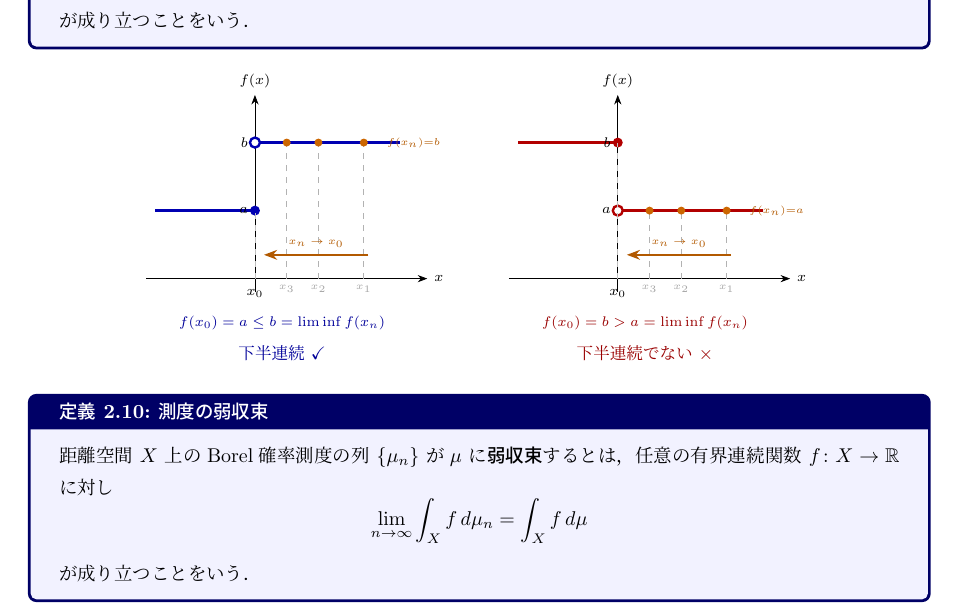
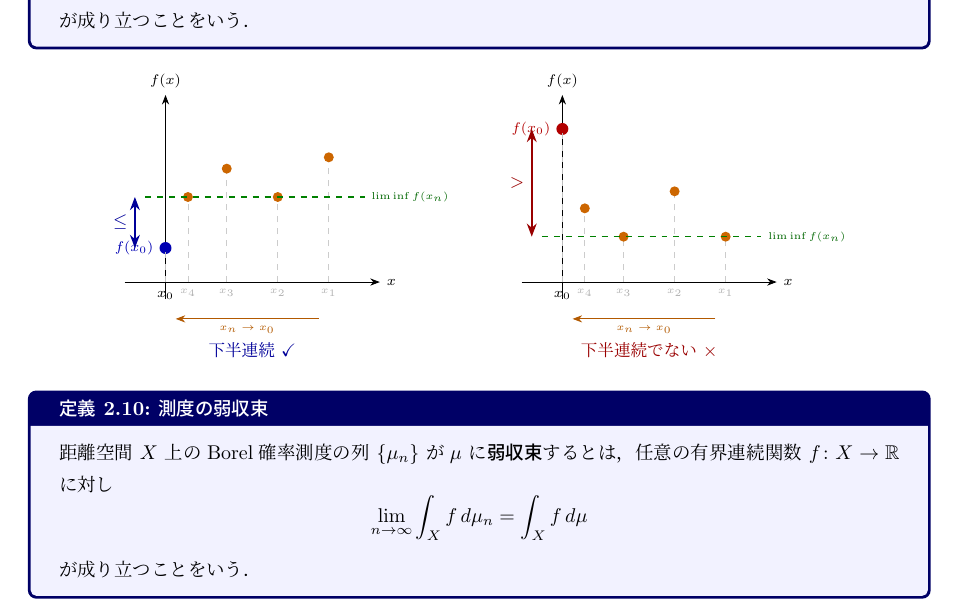
Before and after one commit to a1t2s2u2/optimal-transport, a LaTeX document (note/main.tex): part of page 11 of 13, cut so that both start at the same text. Compiled offline with upLaTeX and dvipdfmx.

Commit message:
docs: 下半連続の図をf(x_n)が振動する例に改善

```diff
--- a/note/main.tex
+++ b/note/main.tex
@@ -972,64 +972,59 @@ $d(x,s)<\varepsilon$ を満たす $s\in S$ が存在することをいう．
 \end{definition}
 
 \begin{center}
-\begin{tikzpicture}[>=Stealth, x=1.6cm, y=1.2cm]
-  %% 左: 下半連続 ✓ (step up, value at x0 is lower)
-  \begin{scope}[xshift=-3.2cm]
-    \draw[->] (-1.2,0) -- (1.9,0) node[right, font=\scriptsize] {$x$};
-    \draw[->] (0,-0.2) -- (0,2.7) node[above, font=\scriptsize] {$f(x)$};
-    %% f(x)=a for x<=0, f(x)=b for x>0
-    \draw[blue!70!black, very thick] (-1.1,1) -- (0,1);
-    \fill[blue!70!black] (0,1) circle (2.5pt);
-    \draw[blue!70!black, very thick] (0.02,2) -- (1.6,2);
-    \draw[blue!70!black, very thick, fill=white] (0,2) circle (2.5pt);
-    %% x_n points approaching x0 from right (f(x_n)=b)
-    \foreach \xn/\lab in {1.2/$x_1$, 0.7/$x_2$, 0.35/$x_3$}{
-      \draw[gray!60, dashed] (\xn,0) -- (\xn,2);
-      \fill[orange!80!black] (\xn,2) circle (2pt);
-      \node[below, font=\tiny, gray!70] at (\xn,0) {\lab};
+\begin{tikzpicture}[>=Stealth, x=1.8cm, y=1.0cm]
+  %% 左: 下半連続 ✓ — f(x_n) が振動し，その lim inf >= f(x0)
+  \begin{scope}[xshift=-3.5cm]
+    \draw[->] (-0.4,0) -- (2.1,0) node[right, font=\scriptsize] {$x$};
+    \draw[->] (0,-0.3) -- (0,3.3) node[above, font=\scriptsize] {$f(x)$};
+    %% xn 点列（振動しながら x0 へ近づく）
+    \foreach \xn/\yn/\lab in {1.6/2.2/$x_1$, 1.1/1.5/$x_2$, 0.6/2.0/$x_3$, 0.22/1.5/$x_4$}{
+      \draw[gray!40, dashed, thin] (\xn,0) -- (\xn,\yn);
+      \fill[orange!80!black] (\xn,\yn) circle (2.5pt);
+      \node[below, font=\tiny, gray!60] at (\xn,0) {\lab};
     }
-    %% arrow showing x_n -> x0
-    \draw[->, orange!70!black, thick] (1.25,0.35) -- (0.1,0.35)
-      node[midway, above, font=\tiny, orange!70!black] {$x_n\to x_0$};
-    %% x0 and y labels
-    \draw[gray!50, dashed] (0,0) -- (0,1);
+    %% lim inf の水平線
+    \draw[green!50!black, dashed, thick] (-0.2,1.5) -- (1.95,1.5);
+    \node[right, font=\tiny, green!40!black] at (1.95,1.5) {$\liminf f(x_n)$};
+    %% f(x0)（孤立した低い点）
+    \fill[blue!70!black] (0,0.6) circle (3pt);
+    \draw[gray!50, dashed, thin] (0,0) -- (0,0.6);
     \node[below, font=\scriptsize] at (0,-0.05) {$x_0$};
-    \node[left, font=\scriptsize] at (0,1) {$a$};
-    \node[left, font=\scriptsize] at (0,2) {$b$};
-    %% f(x_n) label
-    \node[orange!70!black, font=\tiny] at (1.75,2) {$f(x_n){=}b$};
-    %% annotation
-    \node[blue!60!black, font=\scriptsize] at (0.3,-0.65) {$f(x_0)=a \le b=\liminf f(x_n)$};
-    \node[font=\small, blue!60!black] at (0.3,-1.1) {下半連続 \checkmark};
+    \node[left, font=\scriptsize, blue!70!black] at (-0.05,0.6) {$f(x_0)$};
+    %% f(x0) と lim inf の比較矢印
+    \draw[<->, blue!60!black, thick] (-0.3,0.6) -- (-0.3,1.5)
+      node[midway, left, font=\small, blue!60!black] {$\le$};
+    %% x_n -> x0 矢印
+    \draw[->, orange!70!black] (1.5,-0.65) -- (0.1,-0.65)
+      node[midway, below, font=\tiny, orange!70!black] {$x_n\to x_0$};
+    \node[font=\small, blue!60!black] at (0.85,-1.2) {下半連続 \checkmark};
   \end{scope}
-  %% 右: 下半連続でない ✗ (step down, value at x0 is higher)
-  \begin{scope}[xshift=3.2cm]
-    \draw[->] (-1.2,0) -- (1.9,0) node[right, font=\scriptsize] {$x$};
-    \draw[->] (0,-0.2) -- (0,2.7) node[above, font=\scriptsize] {$f(x)$};
-    %% f(x)=b for x<=0, f(x)=a for x>0
-    \draw[red!70!black, very thick] (-1.1,2) -- (0,2);
-    \fill[red!70!black] (0,2) circle (2.5pt);
-    \draw[red!70!black, very thick] (0.02,1) -- (1.6,1);
-    \draw[red!70!black, very thick, fill=white] (0,1) circle (2.5pt);
-    %% x_n points approaching x0 from right (f(x_n)=a)
-    \foreach \xn/\lab in {1.2/$x_1$, 0.7/$x_2$, 0.35/$x_3$}{
-      \draw[gray!60, dashed] (\xn,0) -- (\xn,1);
-      \fill[orange!80!black] (\xn,1) circle (2pt);
-      \node[below, font=\tiny, gray!70] at (\xn,0) {\lab};
+
+  %% 右: 下半連続でない ✗ — f(x_n) が振動し，その lim inf < f(x0)
+  \begin{scope}[xshift=3.5cm]
+    \draw[->] (-0.4,0) -- (2.1,0) node[right, font=\scriptsize] {$x$};
+    \draw[->] (0,-0.3) -- (0,3.3) node[above, font=\scriptsize] {$f(x)$};
+    %% xn 点列（振動しながら x0 へ近づく）
+    \foreach \xn/\yn/\lab in {1.6/0.8/$x_1$, 1.1/1.6/$x_2$, 0.6/0.8/$x_3$, 0.22/1.3/$x_4$}{
+      \draw[gray!40, dashed, thin] (\xn,0) -- (\xn,\yn);
+      \fill[orange!80!black] (\xn,\yn) circle (2.5pt);
+      \node[below, font=\tiny, gray!60] at (\xn,0) {\lab};
     }
-    %% arrow showing x_n -> x0
-    \draw[->, orange!70!black, thick] (1.25,0.35) -- (0.1,0.35)
-      node[midway, above, font=\tiny, orange!70!black] {$x_n\to x_0$};
-    %% x0 and y labels
-    \draw[gray!50, dashed] (0,0) -- (0,2);
+    %% lim inf の水平線
+    \draw[green!50!black, dashed, thick] (-0.2,0.8) -- (1.95,0.8);
+    \node[right, font=\tiny, green!40!black] at (1.95,0.8) {$\liminf f(x_n)$};
+    %% f(x0)（孤立した高い点）
+    \fill[red!70!black] (0,2.7) circle (3pt);
+    \draw[gray!50, dashed, thin] (0,0) -- (0,2.7);
     \node[below, font=\scriptsize] at (0,-0.05) {$x_0$};
-    \node[left, font=\scriptsize] at (0,1) {$a$};
-    \node[left, font=\scriptsize] at (0,2) {$b$};
-    %% f(x_n) label
-    \node[orange!70!black, font=\tiny] at (1.75,1) {$f(x_n){=}a$};
-    %% annotation
-    \node[red!60!black, font=\scriptsize] at (0.3,-0.65) {$f(x_0)=b > a=\liminf f(x_n)$};
-    \node[font=\small, red!60!black] at (0.3,-1.1) {下半連続でない $\times$};
+    \node[left, font=\scriptsize, red!70!black] at (-0.05,2.7) {$f(x_0)$};
+    %% f(x0) と lim inf の比較矢印
+    \draw[<->, red!60!black, thick] (-0.3,0.8) -- (-0.3,2.7)
+      node[midway, left, font=\small, red!60!black] {$>$};
+    %% x_n -> x0 矢印
+    \draw[->, orange!70!black] (1.5,-0.65) -- (0.1,-0.65)
+      node[midway, below, font=\tiny, orange!70!black] {$x_n\to x_0$};
+    \node[font=\small, red!60!black] at (0.85,-1.2) {下半連続でない $\times$};
   \end{scope}
 \end{tikzpicture}
 \end{center}
```
